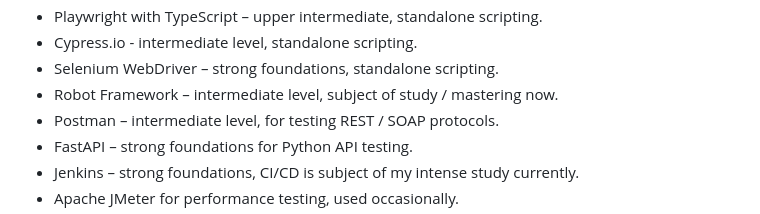
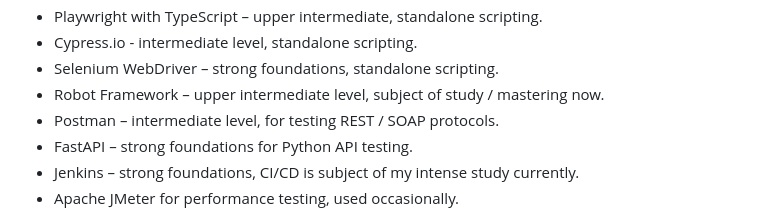
Before and after one commit to noitanigami72/noitanigami72.github.io, a Markdown page: README.md, the part around the change. GitHub-like rendering.

```diff
--- a/README.md
+++ b/README.md
@@ -22,7 +22,7 @@ I have a quality-oriented analytical mindset with the strong drive to deliver gr
 * Playwright with TypeScript – upper intermediate, standalone scripting.
 * Cypress.io - intermediate level, standalone scripting.
 * Selenium WebDriver – strong foundations, standalone scripting.
-* Robot Framework – intermediate level,  subject of study / mastering now.
+* Robot Framework – upper intermediate level,  subject of study / mastering now.
 * Postman – intermediate level, for testing REST / SOAP protocols.
 * FastAPI – strong foundations for Python API testing.
 * Jenkins – strong foundations, CI/CD is subject of my intense study currently.
```
